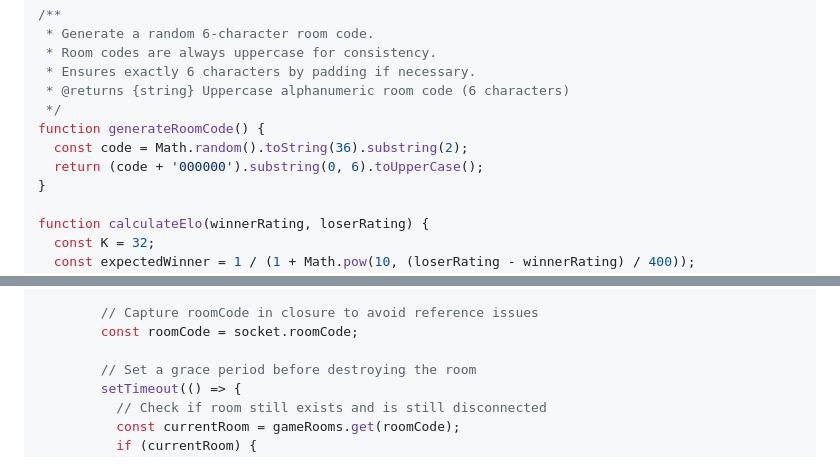
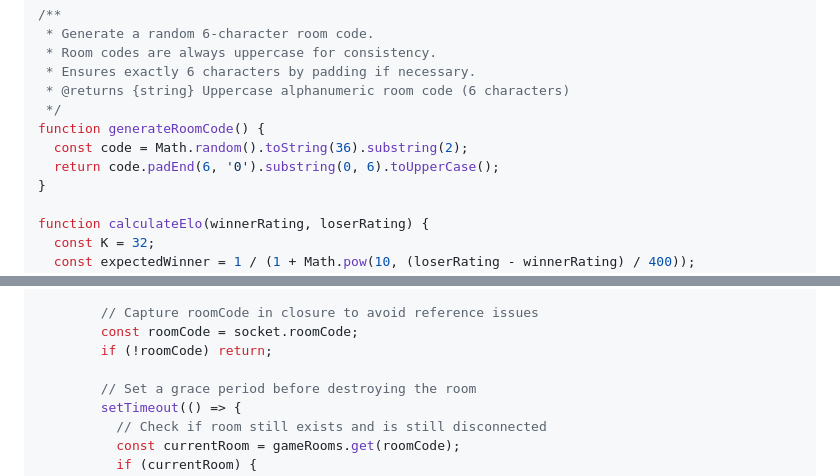
Before and after one commit to mikejmckinney/pong7, a Markdown page: docs/prompts/05-backend.md, 2 parts joined by grey strips. GitHub-like rendering.

```diff
--- a/docs/prompts/05-backend.md
+++ b/docs/prompts/05-backend.md
@@ -208,7 +208,7 @@ app.get('/api/player/:username', readApiLimiter, async (req, res) => {
  */
 function generateRoomCode() {
   const code = Math.random().toString(36).substring(2);
-  return (code + '000000').substring(0, 6).toUpperCase();
+  return code.padEnd(6, '0').substring(0, 6).toUpperCase();
 }
 
 function calculateElo(winnerRating, loserRating) {
@@ -650,6 +650,7 @@ io.on('connection', (socket) => {
 
         // Capture roomCode in closure to avoid reference issues
         const roomCode = socket.roomCode;
+        if (!roomCode) return;
 
         // Set a grace period before destroying the room
         setTimeout(() => {
```
Also changed, not shown: docs/prompts/01-gameplay.md (+1 -1 lines).
